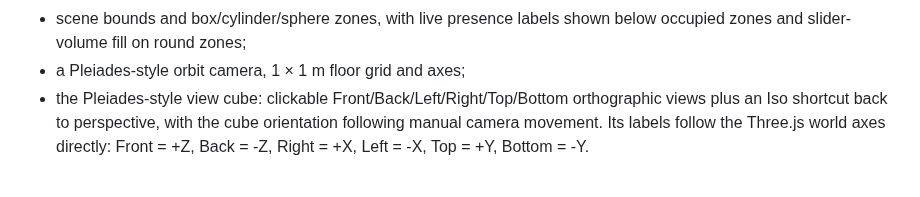
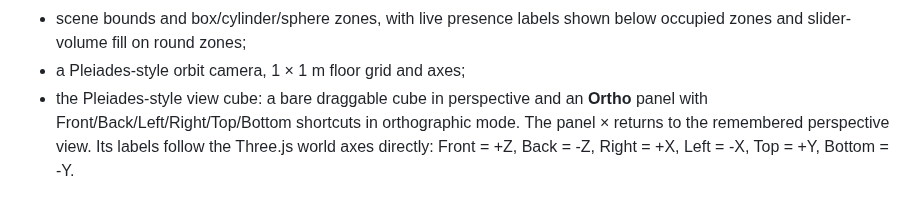
Before and after one commit to Augmenta-tech/Augmenta-ThreeJS-example, a Markdown page: README.md, the part around one of its changes. Drawn GitHub-style.

Commit message:
Align ViewCube docs with Ortho UI

```diff
--- a/README.md
+++ b/README.md
@@ -37,5 +37,5 @@ Three.js renders:
 - point clouds;
 - scene bounds and box/cylinder/sphere zones, with live presence labels shown below occupied zones and slider-volume fill on round zones;
 - a Pleiades-style orbit camera, 1 × 1 m floor grid and axes;
-- the Pleiades-style view cube: clickable Front/Back/Left/Right/Top/Bottom orthographic views plus an Iso shortcut back to perspective, with the cube orientation following manual camera movement. Its labels follow the Three.js world axes directly: Front = +Z, Back = -Z, Right = +X, Left = -X, Top = +Y, Bottom = -Y.
+- the Pleiades-style view cube: a bare draggable cube in perspective and an **Ortho** panel with Front/Back/Left/Right/Top/Bottom shortcuts in orthographic mode. The panel × returns to the remembered perspective view. Its labels follow the Three.js world axes directly: Front = +Z, Back = -Z, Right = +X, Left = -X, Top = +Y, Bottom = -Y.
 
```
Also changed, not shown: other parts of README.md (+1 -1 lines).
